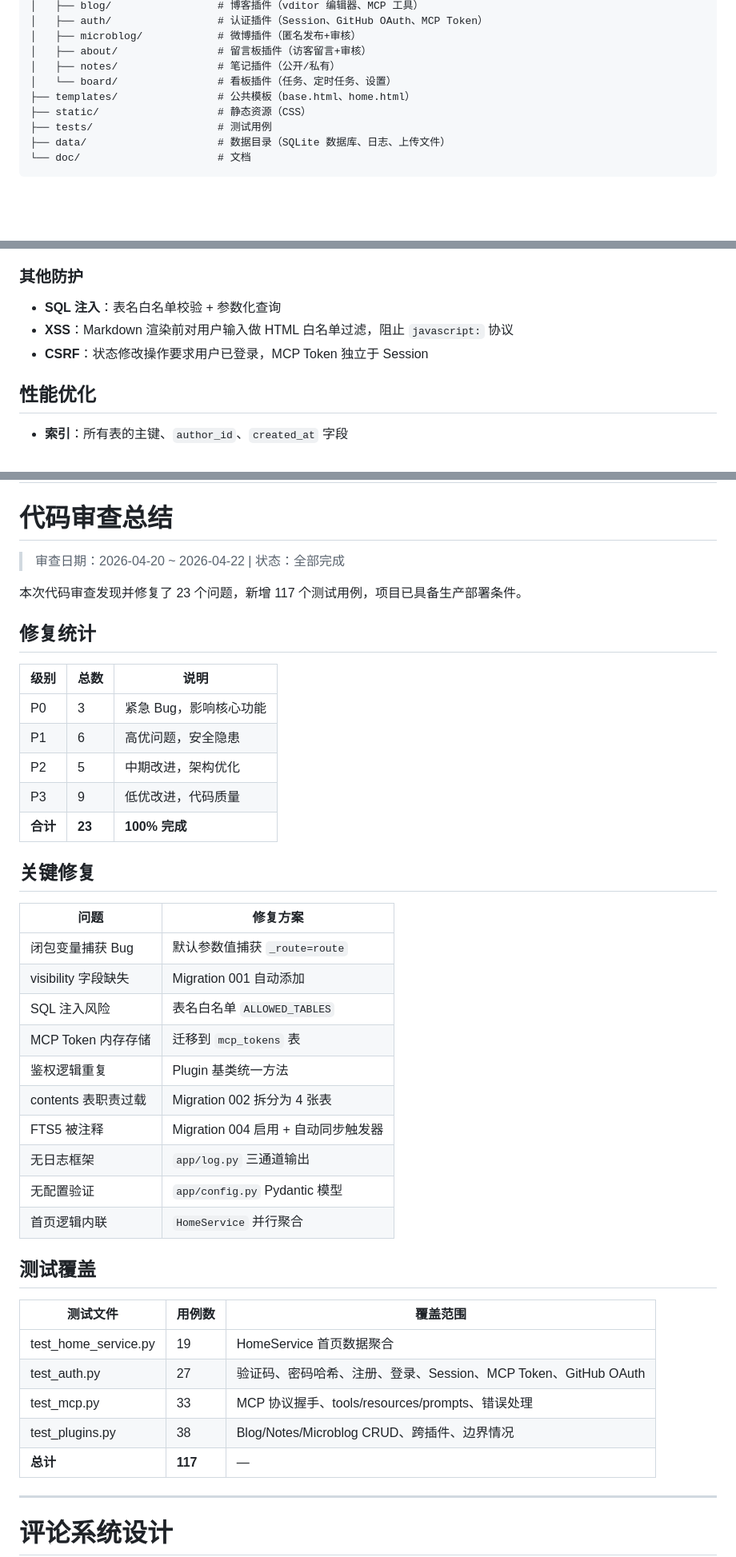
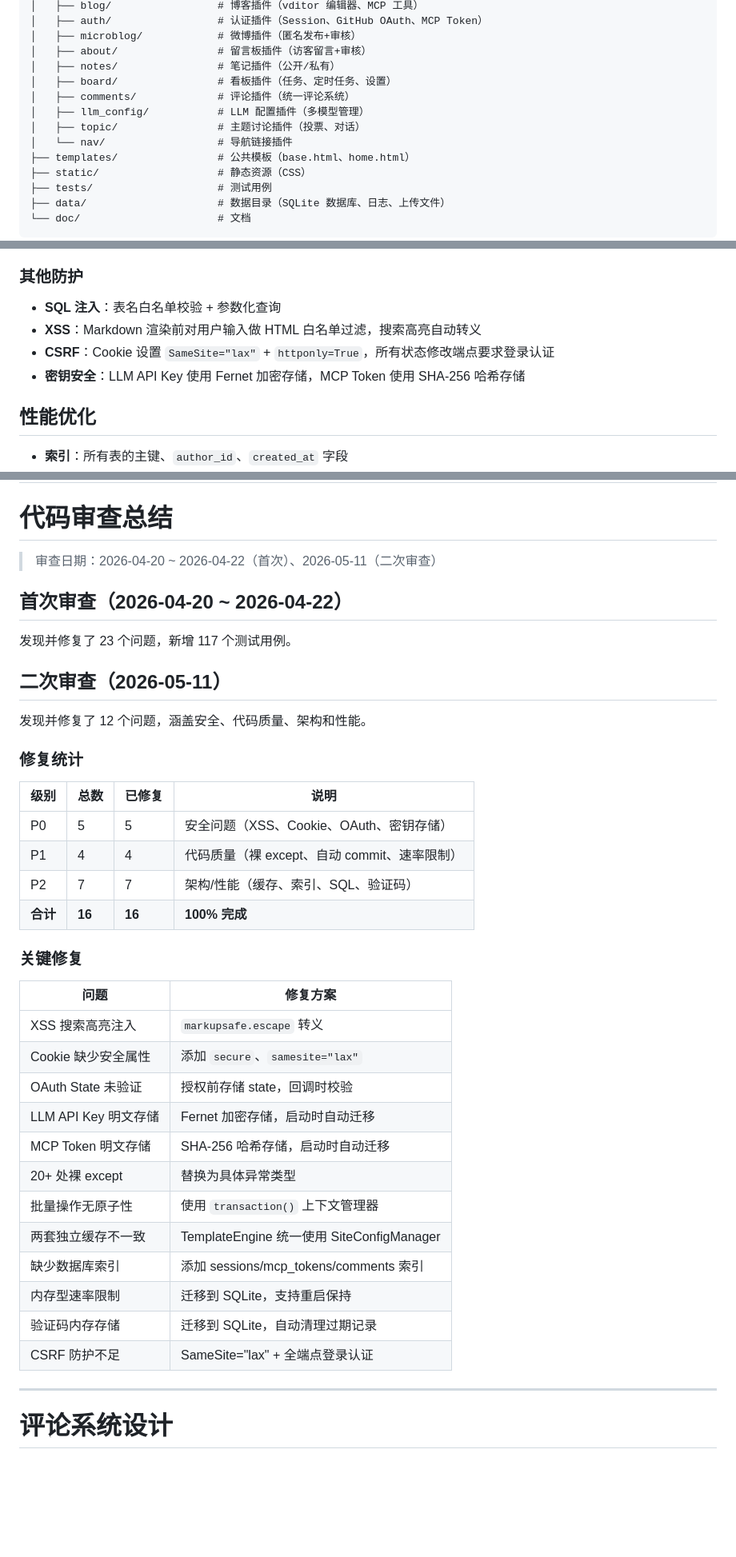
Before and after one commit to tojoevan/pywork, a Markdown page: README.md, 3 parts joined by grey strips. Shown at 80% size. Drawn GitHub-style; blank space fills up the shorter version.

Commit message:
修复README 文档同步

```diff
--- a/README.md
+++ b/README.md
@@ -104,7 +108,11 @@ pyWork/
 │   ├── microblog/            # 微博插件（匿名发布+审核）
 │   ├── about/                # 留言板插件（访客留言+审核）
 │   ├── notes/                # 笔记插件（公开/私有）
-│   └── board/                # 看板插件（任务、定时任务、设置）
+│   ├── board/                # 看板插件（任务、定时任务、设置）
+│   ├── comments/             # 评论插件（统一评论系统）
+│   ├── llm_config/           # LLM 配置插件（多模型管理）
+│   ├── topic/                # 主题讨论插件（投票、对话）
+│   └── nav/                  # 导航链接插件
 ├── templates/                # 公共模板（base.html、home.html）
 ├── static/                   # 静态资源（CSS）
 ├── tests/                    # 测试用例
@@ -369,8 +377,9 @@ AI 助手 → tools/call (name="blog.create_post", arguments={...}, meta={token:
 ### 其他防护
 
 - **SQL 注入**：表名白名单校验 + 参数化查询
-- **XSS**：Markdown 渲染前对用户输入做 HTML 白名单过滤，阻止 `javascript:` 协议
-- **CSRF**：状态修改操作要求用户已登录，MCP Token 独立于 Session
+- **XSS**：Markdown 渲染前对用户输入做 HTML 白名单过滤，搜索高亮自动转义
+- **CSRF**：Cookie 设置 `SameSite="lax"` + `httponly=True`，所有状态修改端点要求登录认证
+- **密钥安全**：LLM API Key 使用 Fernet 加密存储，MCP Token 使用 SHA-256 哈希存储
 
 ## 性能优化
 
@@ -394,44 +403,41 @@ AI 助手 → tools/call (name="blog.create_post", arguments={...}, meta={token:
 
 # 代码审查总结
 
-> 审查日期：2026-04-20 ~ 2026-04-22 | 状态：全部完成
+> 审查日期：2026-04-20 ~ 2026-04-22（首次）、2026-05-11（二次审查）
 
-本次代码审查发现并修复了 23 个问题，新增 117 个测试用例，项目已具备生产部署条件。
+## 首次审查（2026-04-20 ~ 2026-04-22）
 
-## 修复统计
+发现并修复了 23 个问题，新增 117 个测试用例。
 
-| 级别 | 总数 | 说明 |
-|------|------|------|
-| P0 | 3 | 紧急 Bug，影响核心功能 |
-| P1 | 6 | 高优问题，安全隐患 |
-| P2 | 5 | 中期改进，架构优化 |
-| P3 | 9 | 低优改进，代码质量 |
-| **合计** | **23** | **100% 完成** |
+## 二次审查（2026-05-11）
 
-## 关键修复
+发现并修复了 12 个问题，涵盖安全、代码质量、架构和性能。
+
+### 修复统计
+
+| 级别 | 总数 | 已修复 | 说明 |
+|------|------|--------|------|
+| P0 | 5 | 5 | 安全问题（XSS、Cookie、OAuth、密钥存储） |
+| P1 | 4 | 4 | 代码质量（裸 except、自动 commit、速率限制） |
+| P2 | 7 | 7 | 架构/性能（缓存、索引、SQL、验证码） |
+| **合计** | **16** | **16** | **100% 完成** |
+
+### 关键修复
 
 | 问题 | 修复方案 |
 |------|----------|
-| 闭包变量捕获 Bug | 默认参数值捕获 `_route=route` |
-| visibility 字段缺失 | Migration 001 自动添加 |
-| SQL 注入风险 | 表名白名单 `ALLOWED_TABLES` |
-| MCP Token 内存存储 | 迁移到 `mcp_tokens` 表 |
-| 鉴权逻辑重复 | Plugin 基类统一方法 |
-| contents 表职责过载 | Migration 002 拆分为 4 张表 |
-| FTS5 被注释 | Migration 004 启用 + 自动同步触发器 |
-| 无日志框架 | `app/log.py` 三通道输出 |
-| 无配置验证 | `app/config.py` Pydantic 模型 |
-| 首页逻辑内联 | `HomeService` 并行聚合 |
-
-## 测试覆盖
-
-| 测试文件 | 用例数 | 覆盖范围 |
-|----------|--------|----------|
-| test_home_service.py | 19 | HomeService 首页数据聚合 |
-| test_auth.py | 27 | 验证码、密码哈希、注册、登录、Session、MCP Token、GitHub OAuth |
-| test_mcp.py | 33 | MCP 协议握手、tools/resources/prompts、错误处理 |
-| test_plugins.py | 38 | Blog/Notes/Microblog CRUD、跨插件、边界情况 |
-| **总计** | **117** | — |
+| XSS 搜索高亮注入 | `markupsafe.escape` 转义 |
+| Cookie 缺少安全属性 | 添加 `secure`、`samesite="lax"` |
+| OAuth State 未验证 | 授权前存储 state，回调时校验 |
+| LLM API Key 明文存储 | Fernet 加密存储，启动时自动迁移 |
+| MCP Token 明文存储 | SHA-256 哈希存储，启动时自动迁移 |
+| 20+ 处裸 except | 替换为具体异常类型 |
+| 批量操作无原子性 | 使用 `transaction()` 上下文管理器 |
+| 两套独立缓存不一致 | TemplateEngine 统一使用 SiteConfigManager |
+| 缺少数据库索引 | 添加 sessions/mcp_tokens/comments 索引 |
+| 内存型速率限制 | 迁移到 SQLite，支持重启保持 |
+| 验证码内存存储 | 迁移到 SQLite，自动清理过期记录 |
+| CSRF 防护不足 | SameSite="lax" + 全端点登录认证 |
 
 ---
 
```
Also changed, not shown: other parts of README.md (+4 -0 lines), CODE_REVIEW.md (+18 -21 lines).
